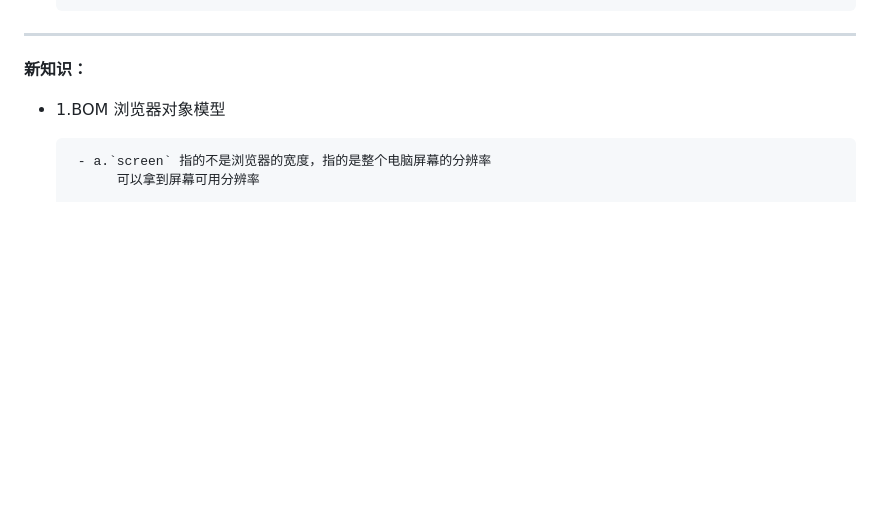
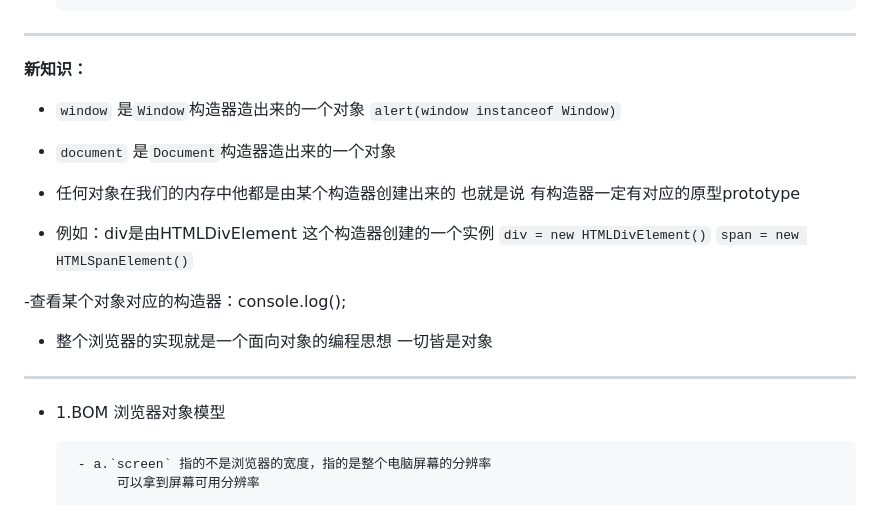
Before and after one commit to poetries/TZ-Front-End-Note, a Markdown page: JS-Basic-star/lesson14/lesson14.md, the part around the change printed below. Drawn GitHub-style; blank space fills up the shorter version.

```diff
--- a/JS-Basic-star/lesson14/lesson14.md
+++ b/JS-Basic-star/lesson14/lesson14.md
@@ -16,6 +16,18 @@
 ---
 
 **新知识：**
+
+- `window` 是`Window`构造器造出来的一个对象 `alert(window instanceof Window)`
+- `document` 是`Document`构造器造出来的一个对象
+
+- 任何对象在我们的内存中他都是由某个构造器创建出来的 也就是说 有构造器一定有对应的原型prototype
+- 例如：div是由HTMLDivElement 这个构造器创建的一个实例 `div = new HTMLDivElement()`  `span = new HTMLSpanElement()`
+
+-查看某个对象对应的构造器：console.log();
+
+
+- 整个浏览器的实现就是一个面向对象的编程思想 一切皆是对象
+---
 
 - 1.BOM 浏览器对象模型
 
```
Also changed, not shown: other parts of JS-Basic-star/lesson14/lesson14.md (+5 -0 lines), JS-Basic-star/images/DOM17.png (added), 1 other file.
